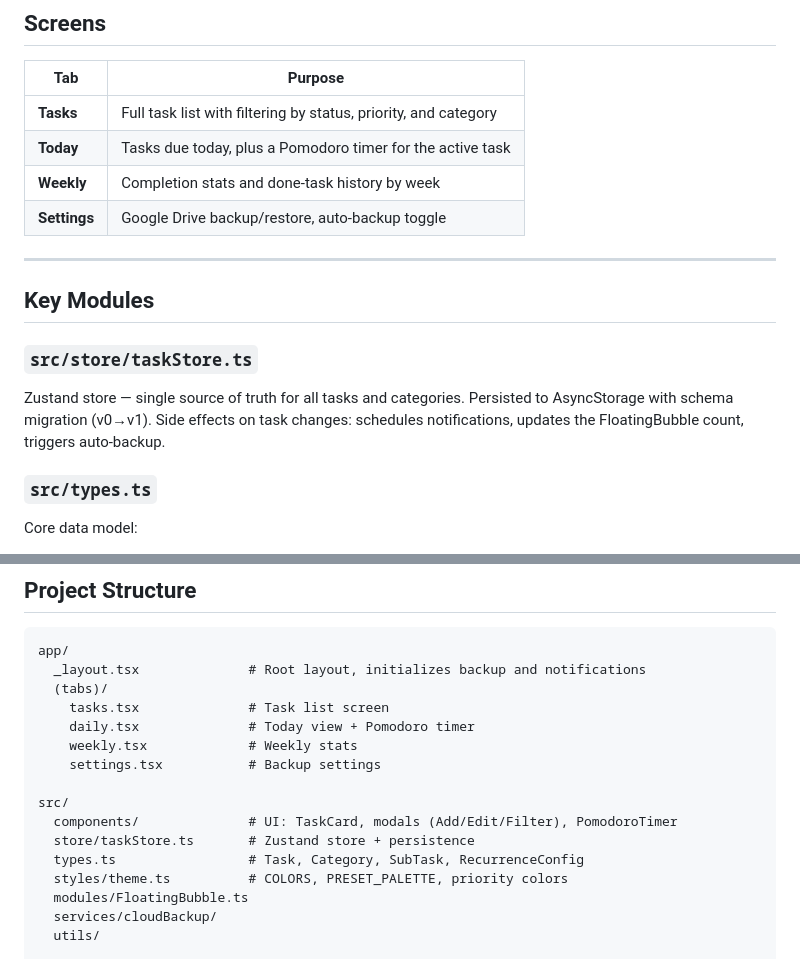
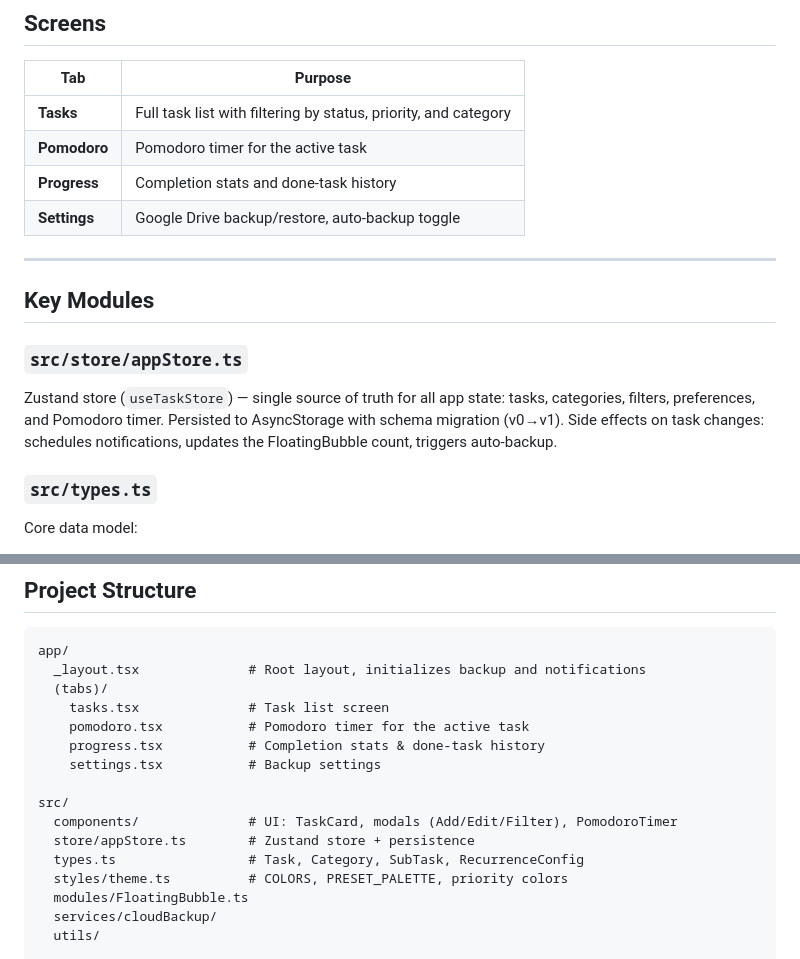
Before and after one commit to eyalpeleg/DragonFlow, a Markdown page: README.md, 2 parts joined by grey strips. Drawn GitHub-style.

```diff
--- a/README.md
+++ b/README.md
@@ -18,16 +18,16 @@ A personal task management app for Android, built for family use with a focus on
 | Tab | Purpose |
 |-----|---------|
 | **Tasks** | Full task list with filtering by status, priority, and category |
-| **Today** | Tasks due today, plus a Pomodoro timer for the active task |
-| **Weekly** | Completion stats and done-task history by week |
+| **Pomodoro** | Pomodoro timer for the active task |
+| **Progress** | Completion stats and done-task history |
 | **Settings** | Google Drive backup/restore, auto-backup toggle |
 
 ---
 
 ## Key Modules
 
-### `src/store/taskStore.ts`
-Zustand store — single source of truth for all tasks and categories. Persisted to AsyncStorage with schema migration (v0→v1). Side effects on task changes: schedules notifications, updates the FloatingBubble count, triggers auto-backup.
+### `src/store/appStore.ts`
+Zustand store (`useTaskStore`) — single source of truth for all app state: tasks, categories, filters, preferences, and Pomodoro timer. Persisted to AsyncStorage with schema migration (v0→v1). Side effects on task changes: schedules notifications, updates the FloatingBubble count, triggers auto-backup.
 
 ### `src/types.ts`
 Core data model:
@@ -110,13 +110,13 @@ app/
   _layout.tsx              # Root layout, initializes backup and notifications
   (tabs)/
     tasks.tsx              # Task list screen
-    daily.tsx              # Today view + Pomodoro timer
-    weekly.tsx             # Weekly stats
+    pomodoro.tsx           # Pomodoro timer for the active task
+    progress.tsx           # Completion stats & done-task history
     settings.tsx           # Backup settings
 
 src/
   components/              # UI: TaskCard, modals (Add/Edit/Filter), PomodoroTimer
-  store/taskStore.ts       # Zustand store + persistence
+  store/appStore.ts        # Zustand store + persistence
   types.ts                 # Task, Category, SubTask, RecurrenceConfig
   styles/theme.ts          # COLORS, PRESET_PALETTE, priority colors
   modules/FloatingBubble.ts
```
Also changed, not shown: CLAUDE.md (+17 -7 lines).
